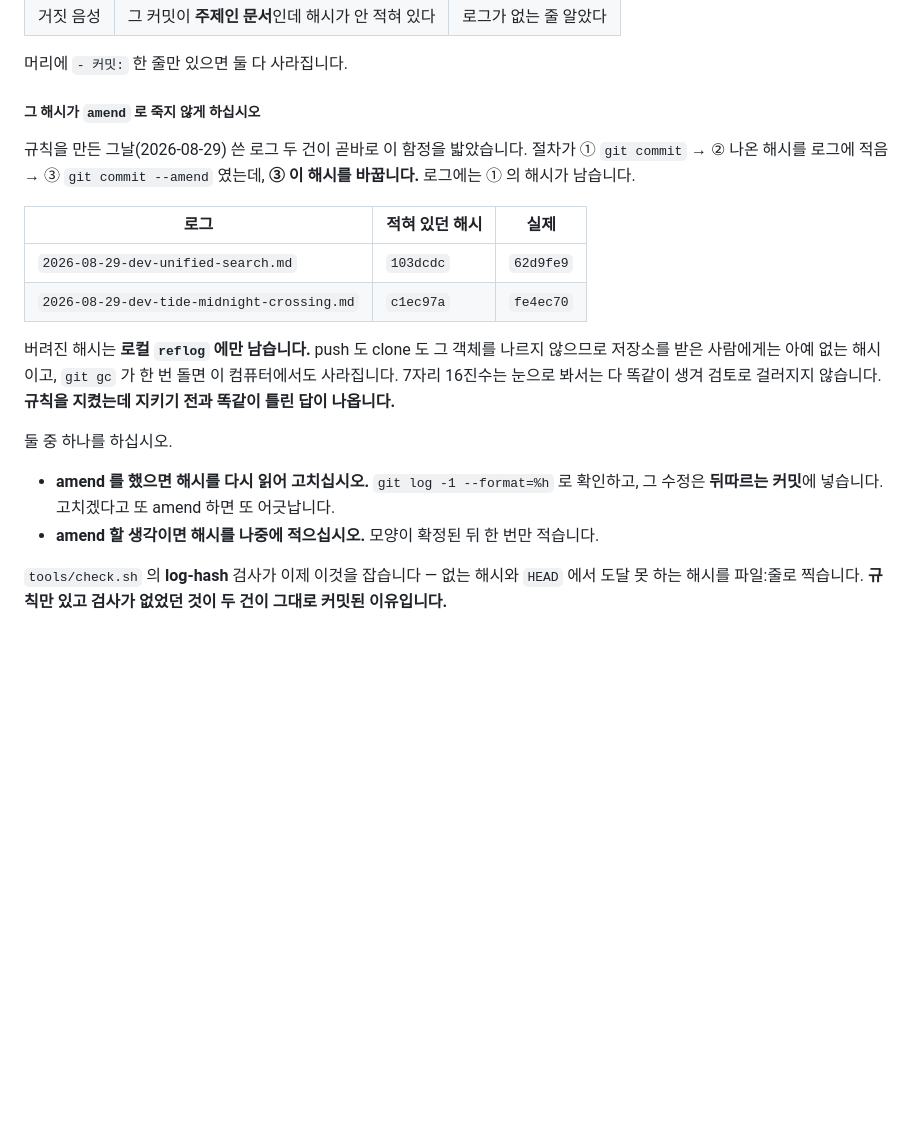
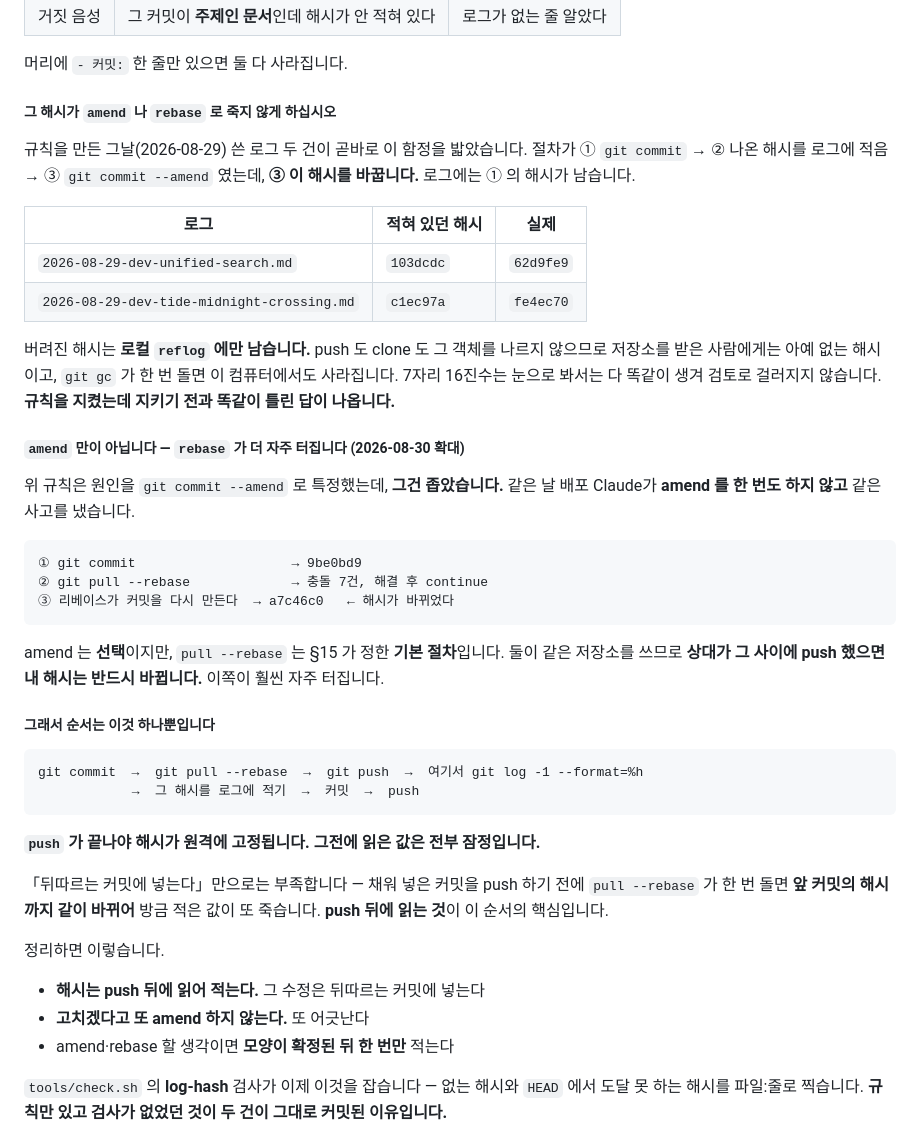
Before and after one commit to Moonhm/hwaseong_AI, a Markdown page: WORKFLOW.md, the part around the change. Rendered like a GitHub page; blank space fills up the shorter version.

Commit message:
§0 해시 규칙을 rebase 까지 넓힌다 — 배포 Claude 인계건
인계: docs/log/2026-08-30-deploy-workflow-audit-weather-bar.md §8

6c8a337 이 넣은 규칙은 원인을 'git commit --amend' 로 특정했다. 좁았다.
배포 Claude가 amend 를 한 번도 하지 않고 같은 사고를 냈다 —
commit(9be0bd9) → pull --rebase(충돌 7건) → a7c46c0 으로 해시가 바뀌었다.

amend 는 선택이지만 pull --rebase 는 §15 가 정한 기본 절차다.
둘이 같은 저장소를 쓰므로 상대가 그 사이 push 했으면 내 해시는 반드시 바뀐다.
이쪽이 훨씬 자주 터진다.

■ WORKFLOW.md §0
  제목 'amend 로' → 'amend 나 rebase 로'
  rebase 사례와 안전한 순서를 넣었다:
    commit → pull --rebase → push → 여기서 %h 를 읽어 로그에 적기 → 커밋 → push
  '뒤따르는 커밋에 넣는다' 만으로 부족하다는 점을 명시했다 —
  채운 커밋을 push 하기 전에 rebase 가 돌면 앞 커밋 해시까지 바뀌어 또 죽는다.
  push 뒤에 읽는 것이 핵심이다.

내 것을 이번엔 push 뒤에 채운다.

Co-Authored-By: Claude Opus 5 (1M context) <noreply@anthropic.com>

````diff
--- a/WORKFLOW.md
+++ b/WORKFLOW.md
@@ -91,7 +91,7 @@ docs/log/{YYYY-MM-DD}-{dev|deploy|both}-{주제}.md
 
 머리에 `- 커밋:` 한 줄만 있으면 둘 다 사라집니다.
 
-##### 그 해시가 `amend` 로 죽지 않게 하십시오
+##### 그 해시가 `amend` 나 `rebase` 로 죽지 않게 하십시오
 
 규칙을 만든 그날(2026-08-29) 쓴 로그 두 건이 곧바로 이 함정을 밟았습니다.
 절차가 ① `git commit` → ② 나온 해시를 로그에 적음 → ③ `git commit --amend` 였는데,
@@ -107,11 +107,39 @@ docs/log/{YYYY-MM-DD}-{dev|deploy|both}-{주제}.md
 이 컴퓨터에서도 사라집니다. 7자리 16진수는 눈으로 봐서는 다 똑같이 생겨
 검토로 걸러지지 않습니다. **규칙을 지켰는데 지키기 전과 똑같이 틀린 답이 나옵니다.**
 
-둘 중 하나를 하십시오.
+##### `amend` 만이 아닙니다 — **`rebase` 가 더 자주 터집니다** (2026-08-30 확대)
 
-- **amend 를 했으면 해시를 다시 읽어 고치십시오.** `git log -1 --format=%h` 로
-  확인하고, 그 수정은 **뒤따르는 커밋**에 넣습니다. 고치겠다고 또 amend 하면 또 어긋납니다.
-- **amend 할 생각이면 해시를 나중에 적으십시오.** 모양이 확정된 뒤 한 번만 적습니다.
+위 규칙은 원인을 `git commit --amend` 로 특정했는데, **그건 좁았습니다.**
+같은 날 배포 Claude가 **amend 를 한 번도 하지 않고** 같은 사고를 냈습니다.
+
+```
+① git commit                    → 9be0bd9
+② git pull --rebase             → 충돌 7건, 해결 후 continue
+③ 리베이스가 커밋을 다시 만든다  → a7c46c0   ← 해시가 바뀌었다
+```
+
+amend 는 **선택**이지만, `pull --rebase` 는 §15 가 정한 **기본 절차**입니다.
+둘이 같은 저장소를 쓰므로 **상대가 그 사이에 push 했으면 내 해시는 반드시 바뀝니다.**
+이쪽이 훨씬 자주 터집니다.
+
+##### 그래서 순서는 이것 하나뿐입니다
+
+```
+git commit  →  git pull --rebase  →  git push  →  여기서 git log -1 --format=%h
+            →  그 해시를 로그에 적기  →  커밋  →  push
+```
+
+**`push` 가 끝나야 해시가 원격에 고정됩니다. 그전에 읽은 값은 전부 잠정입니다.**
+
+「뒤따르는 커밋에 넣는다」만으로는 부족합니다 — 채워 넣은 커밋을 push 하기 전에
+`pull --rebase` 가 한 번 돌면 **앞 커밋의 해시까지 같이 바뀌어** 방금 적은 값이
+또 죽습니다. **push 뒤에 읽는 것**이 이 순서의 핵심입니다.
+
+정리하면 이렇습니다.
+
+- **해시는 push 뒤에 읽어 적는다.** 그 수정은 뒤따르는 커밋에 넣는다
+- **고치겠다고 또 amend 하지 않는다.** 또 어긋난다
+- amend·rebase 할 생각이면 **모양이 확정된 뒤 한 번만** 적는다
 
 `tools/check.sh` 의 **log-hash** 검사가 이제 이것을 잡습니다 — 없는 해시와
 `HEAD` 에서 도달 못 하는 해시를 파일:줄로 찍습니다. **규칙만 있고 검사가 없었던 것이
````
